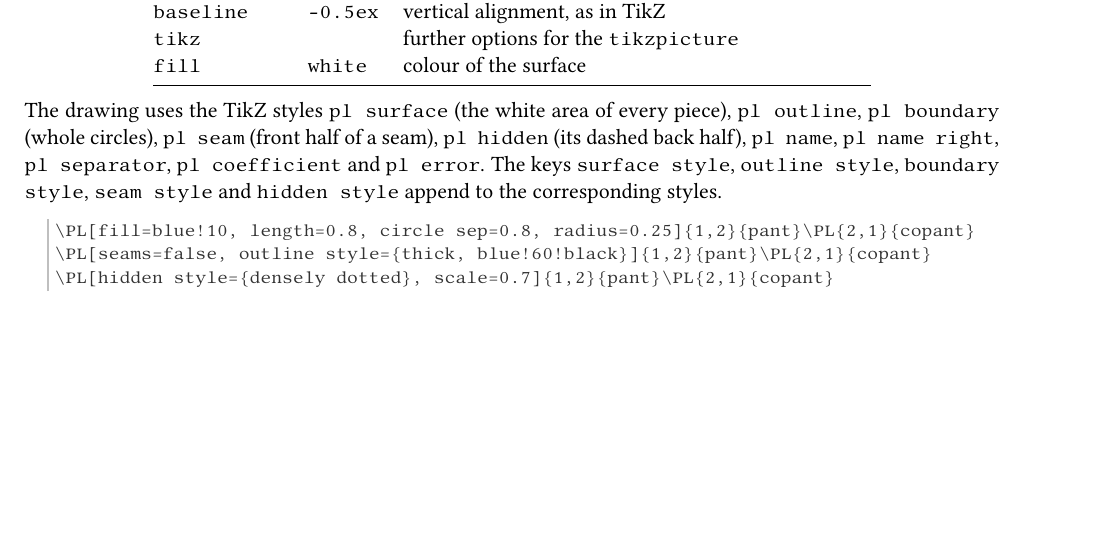
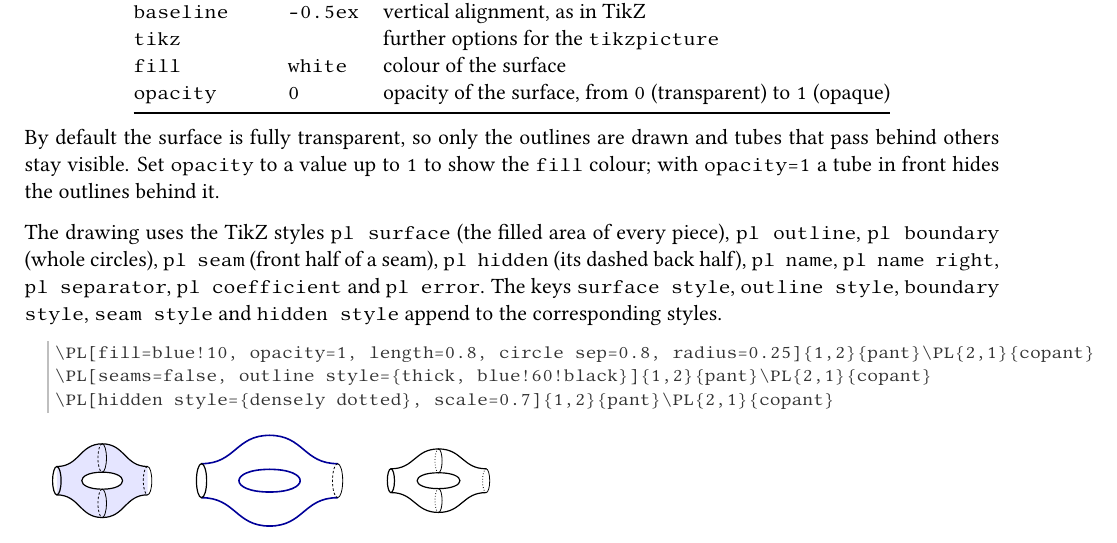
Before and after one commit to yiran-frank-mao/plumber, a LaTeX document (plumber-doc.tex, which reads plumber.sty): part of page 6 of 7, cut so that both start at the same text, the shorter picture padded with empty space. Compiled offline with pdfLaTeX.

Commit message:
Make cobordism surfaces transparent by default and add an opacity key (#4)
Co-authored-by: Cursor Agent <cursoragent@cursor.com>
Co-authored-by: Yiran <yiran-frank-mao@users.noreply.github.com>

```diff
--- a/plumber-doc.tex
+++ b/plumber-doc.tex
@@ -287,11 +287,17 @@ takes a key--value list of generator names and math material.
   \opt{baseline}    & \opt{-0.5ex}& vertical alignment, as in TikZ \\
   \opt{tikz}        &             & further options for the \texttt{tikzpicture} \\
   \opt{fill}        & \opt{white} & colour of the surface \\
+  \opt{opacity}     & \opt{0}     & opacity of the surface, from \opt{0} (transparent) to \opt{1} (opaque) \\
   \bottomrule
 \end{tabular}
 \end{center}
 
-The drawing uses the TikZ styles \opt{pl surface} (the white area of every
+By default the surface is fully transparent, so only the outlines are drawn
+and tubes that pass behind others stay visible. Set \opt{opacity} to a value
+up to \opt{1} to show the \opt{fill} colour; with \opt{opacity=1} a tube in
+front hides the outlines behind it.
+
+The drawing uses the TikZ styles \opt{pl surface} (the filled area of every
 piece), \opt{pl outline}, \opt{pl boundary} (whole circles), \opt{pl seam}
 (front half of a seam), \opt{pl hidden} (its dashed back half), \opt{pl name},
 \opt{pl name right}, \opt{pl separator}, \opt{pl coefficient} and
@@ -300,12 +306,12 @@ piece), \opt{pl outline}, \opt{pl boundary} (whole circles), \opt{pl seam}
 corresponding styles.
 
 \begin{code}
-\PL[fill=blue!10, length=0.8, circle sep=0.8, radius=0.25]{1,2}{pant}\PL{2,1}{copant}
+\PL[fill=blue!10, opacity=1, length=0.8, circle sep=0.8, radius=0.25]{1,2}{pant}\PL{2,1}{copant}
 \PL[seams=false, outline style={thick, blue!60!black}]{1,2}{pant}\PL{2,1}{copant}
 \PL[hidden style={densely dotted}, scale=0.7]{1,2}{pant}\PL{2,1}{copant}
 \end{code}
 \begin{result}
-  \PL[fill=blue!10, length=0.8, circle sep=0.8, radius=0.25]{1,2}{pant}\PL{2,1}{copant}\qquad
+  \PL[fill=blue!10, opacity=1, length=0.8, circle sep=0.8, radius=0.25]{1,2}{pant}\PL{2,1}{copant}\qquad
   \PL[seams=false, outline style={thick, blue!60!black}]{1,2}{pant}\PL{2,1}{copant}\qquad
   \PL[hidden style={densely dotted}, scale=0.7]{1,2}{pant}\PL{2,1}{copant}
 \end{result}
--- a/plumber.sty
+++ b/plumber.sty
@@ -319,6 +319,8 @@
     tikz .code:n = \tl_put_right:Nn \l__plumber_tikz_tl { , #1 } ,
     fill .code:n =
       \tikzset { pl~surface/.append~style = { fill = #1 } } ,
+    opacity .code:n =
+      \tikzset { pl~surface/.append~style = { fill~opacity = #1 } } ,
     surface~style .code:n =
       \tikzset { pl~surface/.append~style = {#1} } ,
     outline~style .code:n =
@@ -2145,7 +2147,7 @@
 % ---------------------------------------------------------------------------
 \ExplSyntaxOff
 \tikzset{
-  pl surface/.style={fill=white},
+  pl surface/.style={fill=white, fill opacity=0},
   pl outline/.style={line width=0.6pt, line cap=round, line join=round},
   pl boundary/.style={line width=0.6pt},
   pl seam/.style={line width=0.4pt},
```
Also changed, not shown: README.md, examples/frobenius.pdf, plumber-doc.pdf, plumber.sty (2 more changed lines).
